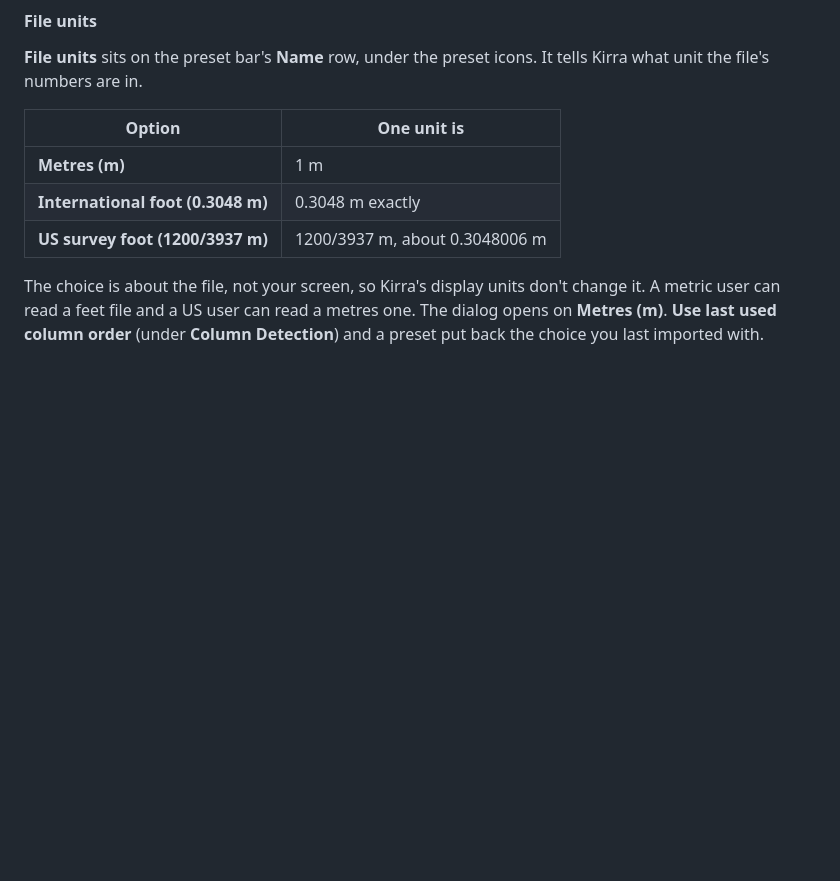
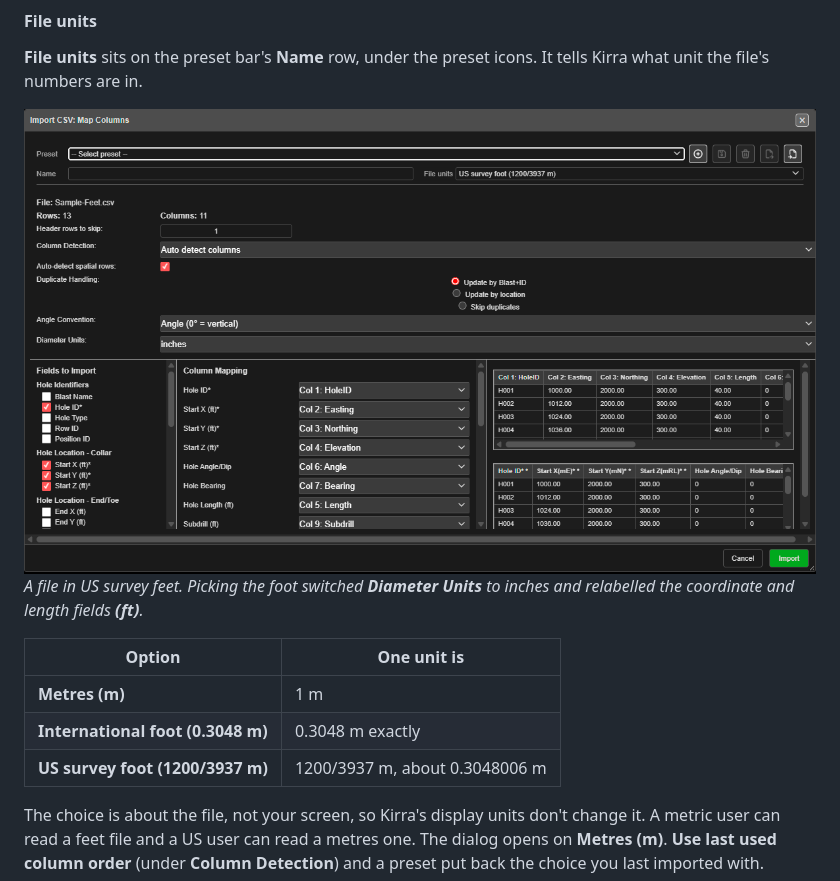
Before and after one commit to brentbuffham/kirra-docs, a Markdown page: importing/csv-formats.md, the part around the change. Rendered like a GitHub page; pictures changed too: screenshots/CustomCSVImport-FileUnits.png (added); blank space fills up the shorter version.

```diff
--- a/importing/csv-formats.md
+++ b/importing/csv-formats.md
@@ -260,8 +260,9 @@ Presets are kept in Kirra for the workspace you are in. They do not travel in a
 **File units** sits on the preset bar's **Name** row, under the preset icons. It tells Kirra what
 unit the file's numbers are in.
 
-<!-- TODO SCREENSHOT: the Map Columns preset bar with File units set to US survey foot, and the
-collar labels reading "Start X (ft)*". Chrome is off for now; capture when Brent OKs it. -->
+![Import CSV: Map Columns with File units set to US survey foot (1200/3937 m) on the Name row. Diameter Units has switched to inches, and the collar fields read Start X (ft)*, Start Y (ft)* and Start Z (ft)*](../screenshots/CustomCSVImport-FileUnits.png)
+*A file in US survey feet. Picking the foot switched **Diameter Units** to inches and relabelled
+the coordinate and length fields **(ft)**.*
 
 | Option | One unit is |
 |---|---|
```
Also changed, not shown: exporting/csv-export.md (+3 -2 lines), screenshots/CustomCSVExport-FileUnits.png (added).
